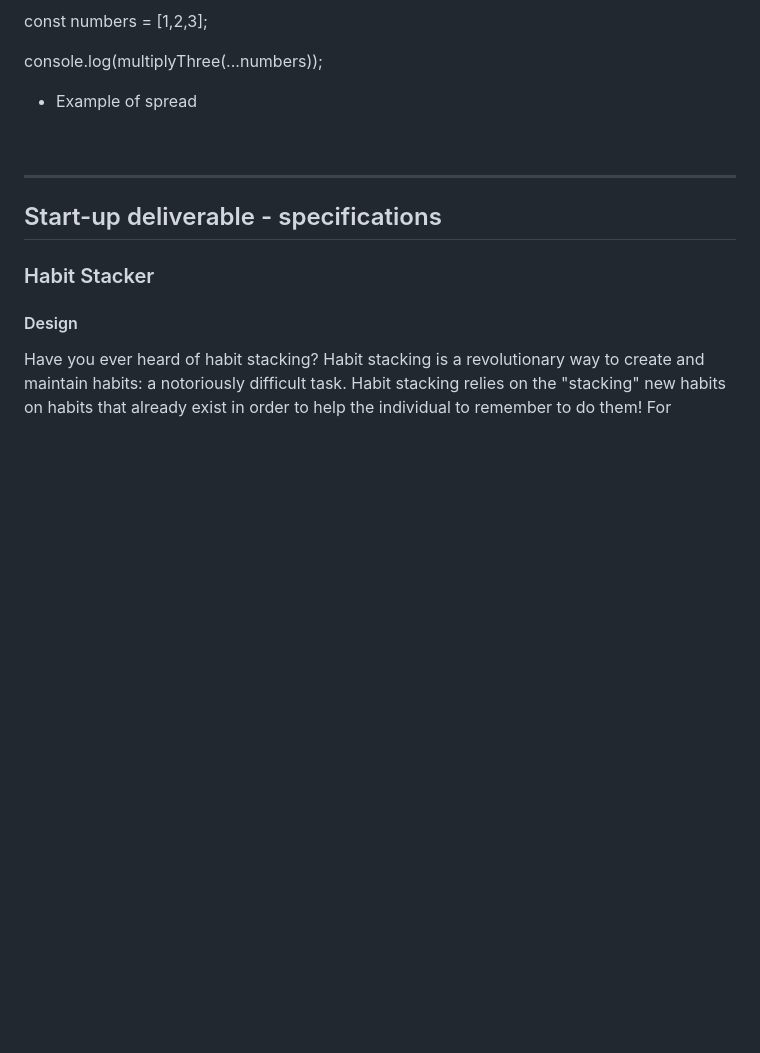
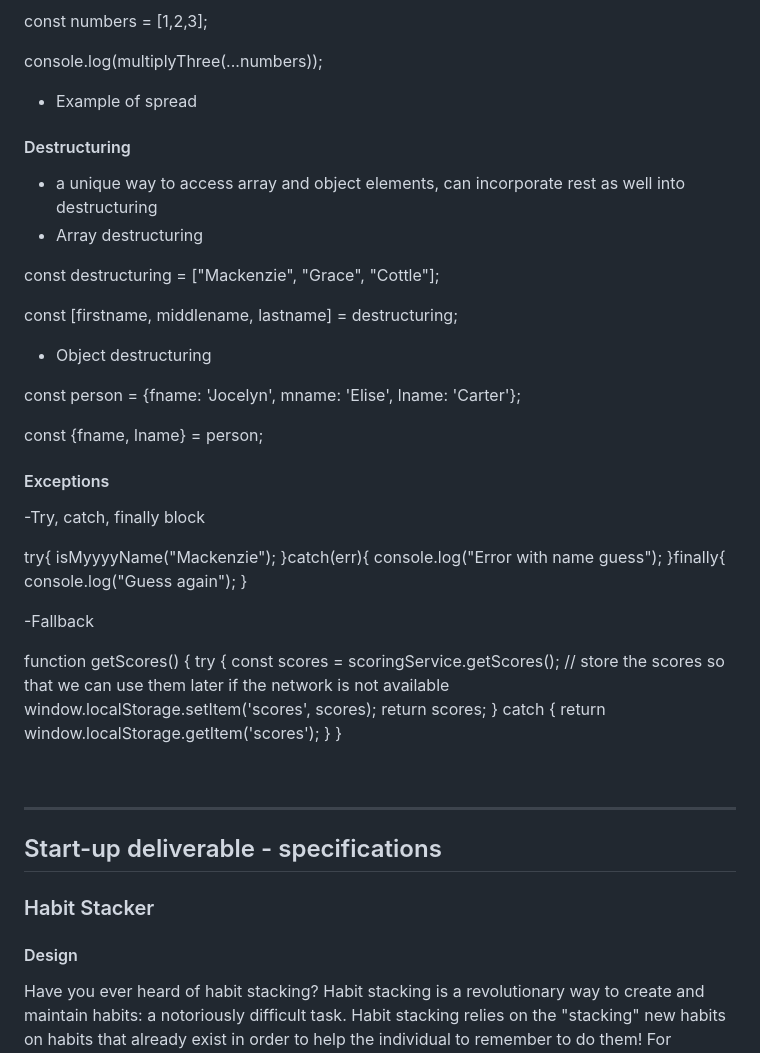
Before and after one commit to mcottle1/startup, a Markdown page: README.md, the part around the change. GitHub-like rendering; blank space fills up the shorter version.

Commit message:
destructuring and exceptions

```diff
--- a/README.md
+++ b/README.md
@@ -402,6 +402,46 @@ console.log(multiplyThree(...numbers));
 
 - Example of spread
 
+#### Destructuring
+
+- a unique way to access array and object elements, can incorporate rest as well into destructuring
+- Array destructuring
+
+const destructuring = ["Mackenzie", "Grace", "Cottle"];
+
+const [firstname, middlename, lastname] = destructuring;
+
+- Object destructuring
+
+const person = {fname: 'Jocelyn', mname: 'Elise', lname: 'Carter'};
+
+const {fname, lname} = person;
+
+#### Exceptions
+
+-Try, catch, finally block
+
+try{
+  isMyyyyName("Mackenzie");
+}catch(err){
+  console.log("Error with name guess");
+}finally{
+  console.log("Guess again");
+}
+
+-Fallback
+
+function getScores() {
+  try {
+    const scores = scoringService.getScores();
+    // store the scores so that we can use them later if the network is not available
+    window.localStorage.setItem('scores', scores);
+    return scores;
+  } catch {
+    return window.localStorage.getItem('scores');
+  }
+}
+
 <br/>
 
 <hr/>
```
